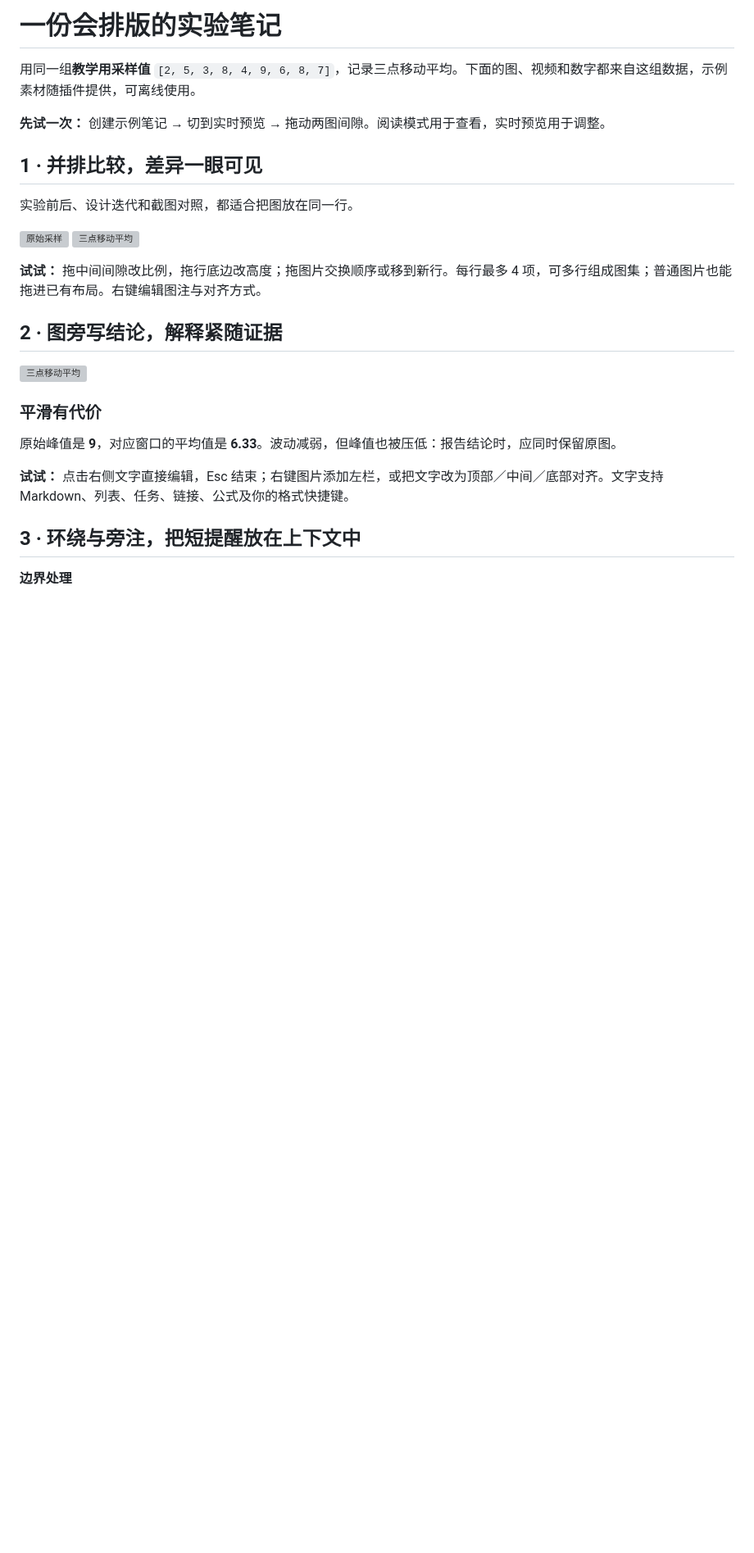
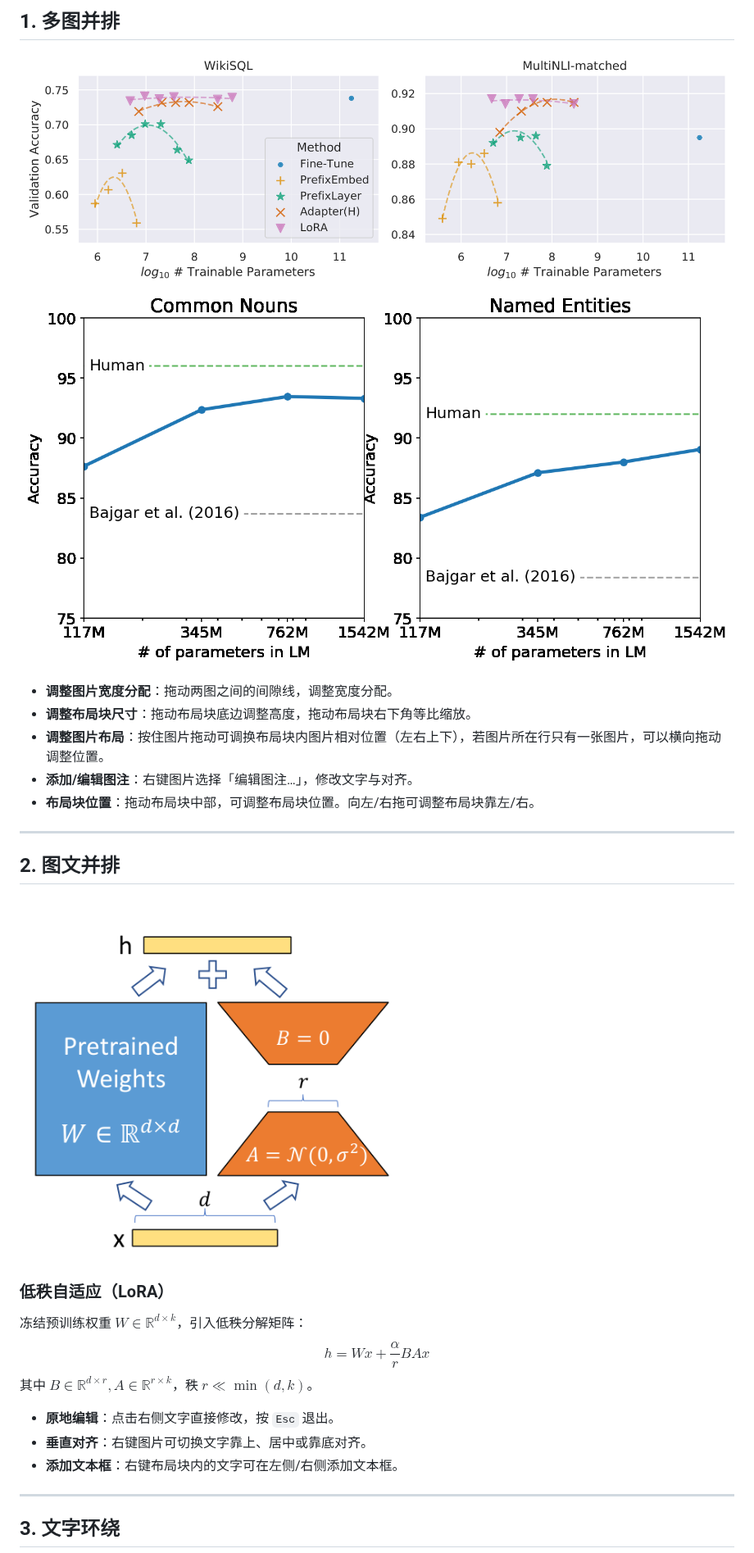
Before and after one commit to Yi-luo-hua/obsidian-adjustable-media, a Markdown page: docs/examples/Guide.zh-CN.md, the part around one of its changes. Shown at 82% size. Rendered like a GitHub page; pictures changed too: docs/examples/assets/gpt2-perf.png (added), docs/examples/assets/lora-arch.png (added), docs/examples/assets/lora-eval.png (added); blank space fills up the shorter version; grey boxes are pictures that could not be loaded.

```diff
--- a/docs/examples/Guide.zh-CN.md
+++ b/docs/examples/Guide.zh-CN.md
@@ -1,31 +1,31 @@
-# 一份会排版的实验笔记
+## 1. 多图并排
 
-用同一组**教学用采样值** `[2, 5, 3, 8, 4, 9, 6, 8, 7]`，记录三点移动平均。下面的图、视频和数字都来自这组数据，示例素材随插件提供，可离线使用。
-
-**先试一次：** 创建示例笔记 → 切到实时预览 → 拖动两图间隙。阅读模式用于查看，实时预览用于调整。
-
-## 1 · 并排比较，差异一眼可见
-
-实验前后、设计迭代和截图对照，都适合把图放在同一行。
-
-<!-- vml {"v":2,"rows":[{"height":190,"widths":[1,1],"captions":["原始采样。 {#fig:raw}","三点平均，端点不计算。 {#fig:mean}"]}]} -->
-![原始采样](./assets/raw.svg) ![三点移动平均](./assets/mean.svg)
+<!-- vml {"v":2,"rows":[{"height":190,"widths":[1.223,0.777],"captions":["微调方法参数量与准确率对比 {#fig:eval}","GPT-2 规模与零样本表现 {#fig:gpt2}"]}]} -->
+![LoRA 实验对比](./assets/lora-eval.png) ![GPT-2 性能曲线](./assets/gpt2-perf.png)
 <!-- /vml -->
 
-**试试：** 拖中间间隙改比例，拖行底边改高度；拖图片交换顺序或移到新行。每行最多 4 项，可多行组成图集；普通图片也能拖进已有布局。右键编辑图注与对齐方式。
+- **调整图片宽度分配**：拖动两图之间的间隙线，调整宽度分配。
+- **调整布局块尺寸**：拖动布局块底边调整高度，拖动布局块右下角等比缩放。
+- **调整图片布局**：按住图片拖动可调换布局块内图片相对位置（左右上下），若图片所在行只有一张图片，可以横向拖动调整位置。
+- **添加/编辑图注**：右键图片选择「编辑图注…」，修改文字与对齐。
+- **布局块位置**：拖动布局块中部，可调整布局块位置。向左/右拖可调整布局块靠左/右。
+---
 
-## 2 · 图旁写结论，解释紧随证据
+## 2. 图文并排
 
-<!-- vml {"v":2,"width":0.55,"valign":"center","rows":[{"width":1}]} -->
-![三点移动平均](./assets/mean.svg)
-### 平滑有代价
-原始峰值是 **9**，对应窗口的平均值是 **6.33**。波动减弱，但峰值也被压低：报告结论时，应同时保留原图。
+<!-- vml {"v":2,"width":0.48,"valign":"center","rows":[{"width":1}]} -->
+![LoRA 架构示意](./assets/lora-arch.png)
+### 低秩自适应（LoRA）
+冻结预训练权重 $W \in \mathbb{R}^{d \times k}$，引入低秩分解矩阵：
+$$h = W x + \frac{\alpha}{r} B A x$$
+其中 $B \in \mathbb{R}^{d \times r}, A \in \mathbb{R}^{r \times k}$，秩 $r \ll \min(d, k)$。
 <!-- /vml -->
 
-**试试：** 点击右侧文字直接编辑，Esc 结束；右键图片添加左栏，或把文字改为顶部／中间／底部对齐。文字支持 Markdown、列表、任务、链接、公式及你的格式快捷键。
+- **原地编辑**：点击右侧文字直接修改，按 `Esc` 退出。
+- **垂直对齐**：右键图片可切换文字靠上、居中或靠底对齐。
+- **添加文本框**：右键布局块内的文字可在左侧/右侧添加文本框。
 
-## 3 · 环绕与旁注，把短提醒放在上下文中
+---
 
-<!-- vml {"v":2,"type":"text","wrap":"right","width":0.32,"size":0.9} -->
-**边界处理**
+## 3. 文字环绕
 
```
Also changed, not shown: other parts of docs/examples/Guide.zh-CN.md (+40 -38 lines), docs/examples/Guide.en.md (+61 -59 lines), docs/examples/README.md (+9 -6 lines), 13 other files.
